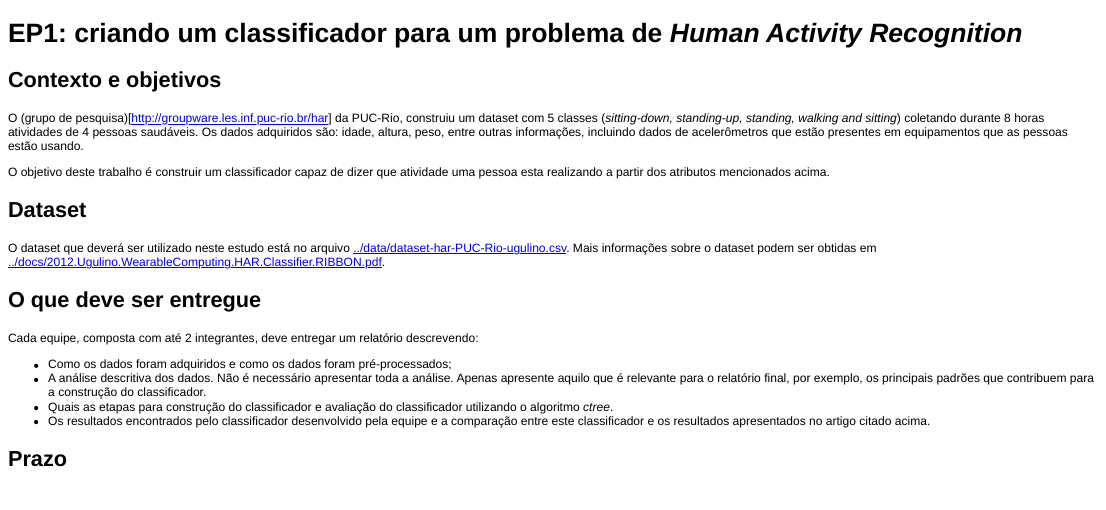
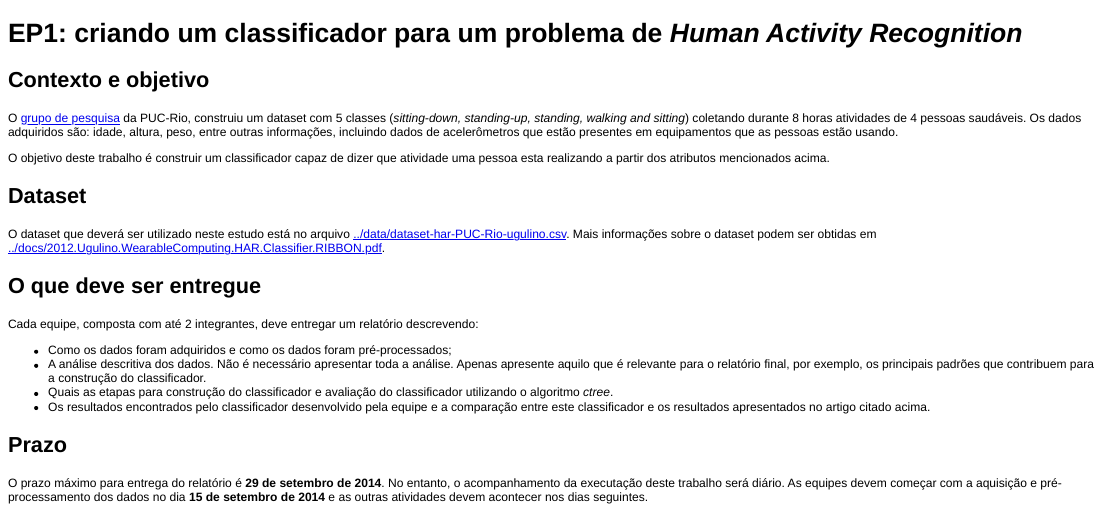
Before and after one commit to fbarth/humanActivityRecognition, an R Markdown document (projetosBandTec/2014_02_analisePreditiva_EP1.Rmd): the page in a window 1100 px wide, from its top. The pictures show the output file projetosBandTec/2014_02_analisePreditiva_EP1.html that the author committed with the source, opened offline.

Commit message:
Atualizacao do enunciado do EP1 da disciplina de analise descritiva da BandTec.

```diff
--- a/projetosBandTec/2014_02_analisePreditiva_EP1.Rmd
+++ b/projetosBandTec/2014_02_analisePreditiva_EP1.Rmd
@@ -1,10 +1,10 @@
 EP1: criando um classificador para um problema de _Human Activity Recognition_
 ==============================================================================
 
-Contexto e objetivos
---------------------
+Contexto e objetivo
+-------------------
 
-O (grupo de pesquisa)[http://groupware.les.inf.puc-rio.br/har] da PUC-Rio, construiu um
+O [grupo de pesquisa](http://groupware.les.inf.puc-rio.br/har) da PUC-Rio, construiu um
 dataset com 5 classes (_sitting-down, standing-up, standing, walking and sitting_) coletando
 durante 8 horas atividades de 4 pessoas saudáveis. Os dados adquiridos são: idade, altura, peso,
 entre outras informações, incluindo dados de acelerômetros que estão presentes em equipamentos
@@ -32,6 +32,9 @@ _ctree_.
 * Os resultados encontrados pelo classificador desenvolvido pela equipe e a comparação entre este
 classificador e os resultados apresentados no artigo citado acima.
 
-
 Prazo
 -----
+
+O prazo máximo para entrega do relatório é **29 de setembro de 2014**. No entanto, o acompanhamento
+da executação deste trabalho será diário. As equipes devem começar com a aquisição e pré-processamento
+dos dados no dia **15 de setembro de 2014** e as outras atividades devem acontecer nos dias seguintes.
```
Also changed, not shown: projetosBandTec/2014_02_analisePreditiva_EP1.html, projetosBandTec/2014_02_analisePreditiva_EP1.md.
